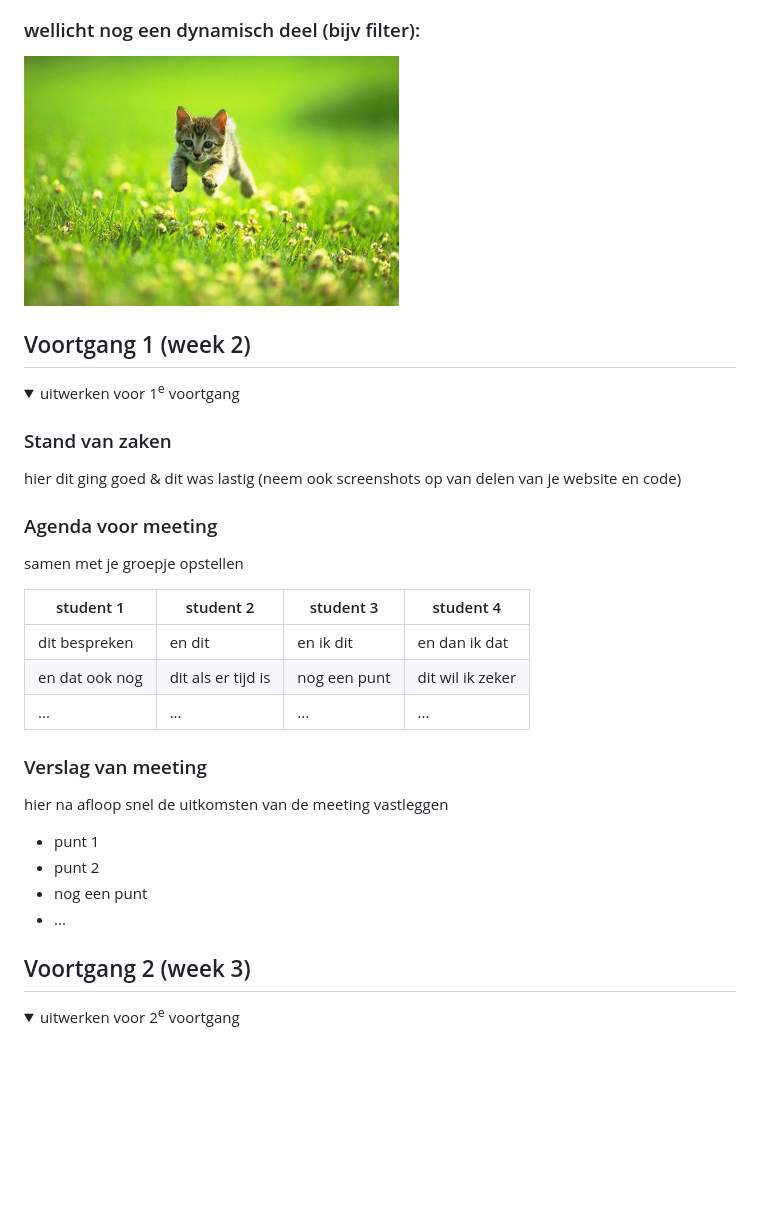
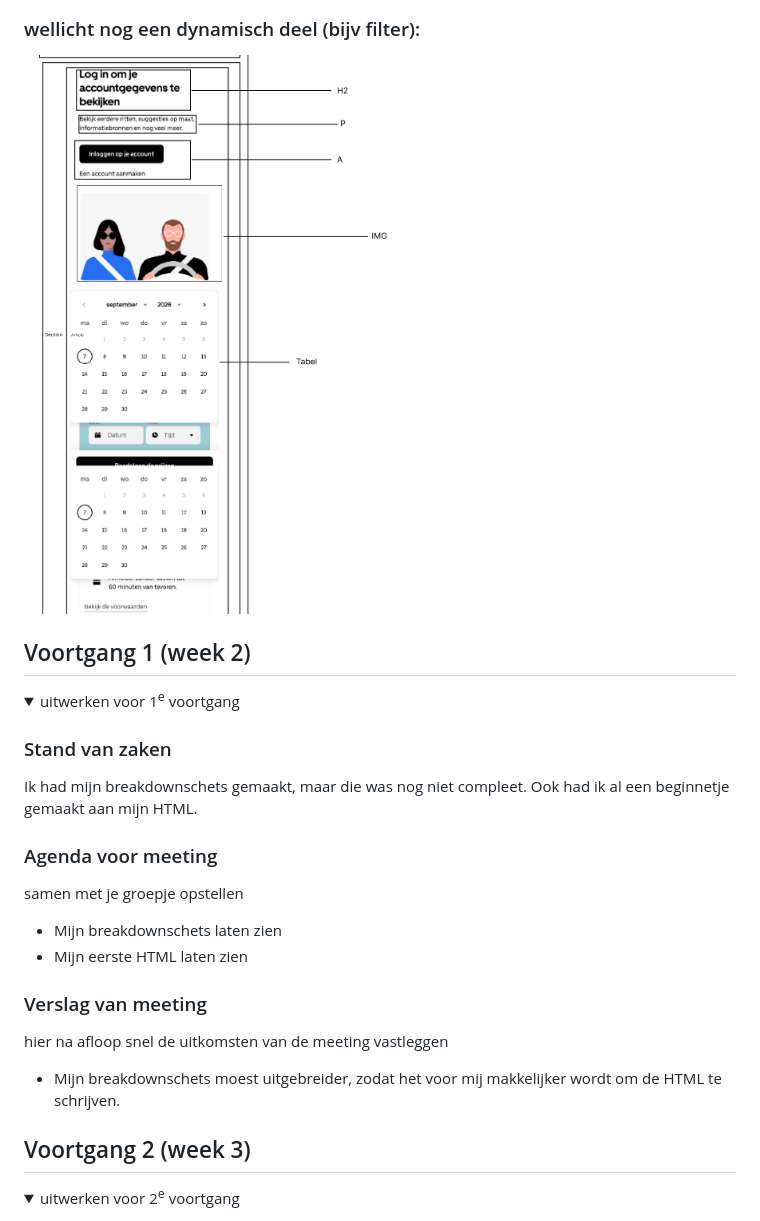
Before and after one commit to Mehmet-Yasa/frontend-inhaal, a Markdown page: README.md, the part around the change printed below. GitHub-like rendering; pictures changed too: readme-images/dynamisch2.png (added); folded sections open; blank space fills up the shorter version.

```diff
--- a/README.md
+++ b/README.md
@@ -78,7 +99,6 @@ Nb. Door *open* toe te voegen aan een *details* element kun je deze standaard op
 
   ### wellicht nog een dynamisch deel (bijv filter):
-  <img src="readme-images/dummy-plaatje.jpg" width="375px" alt="breakdown van nog een dynamisch deel">
-
+  <img src="readme-images/dynamisch2.png" width="375px" alt="breakdown van nog een dynamisch deel">
 </details>
 
 
@@ -91,27 +111,20 @@ Nb. Door *open* toe te voegen aan een *details* element kun je deze standaard op
   <summary>uitwerken voor 1<sup>e</sup> voortgang</summary>
 
   ### Stand van zaken
-  hier dit ging goed & dit was lastig (neem ook screenshots op van delen van je website en code)
+  Ik had mijn breakdownschets gemaakt, maar die was nog niet compleet. Ook had ik al een beginnetje gemaakt aan mijn HTML.
 
 
   ### Agenda voor meeting
   samen met je groepje opstellen
 
-  | student 1      | student 2          | student 3    | student 4        |
-  | ---            | ---                | ---          | ---              |
-  | dit bespreken  | en dit             | en ik dit    | en dan ik dat    |
-  | en dat ook nog | dit als er tijd is | nog een punt | dit wil ik zeker |
-  | ...            | ...                | ...          | ...              |
+  - Mijn breakdownschets laten zien
+  - Mijn eerste HTML laten zien
 
 
   ### Verslag van meeting
   hier na afloop snel de uitkomsten van de meeting vastleggen
 
-  - punt 1
-  - punt 2
-  - nog een punt
-  - ...
-
+  - Mijn breakdownschets moest uitgebreider, zodat het voor mij makkelijker wordt om de HTML te schrijven.
 </details>
 
 
```
Also changed, not shown: other parts of README.md (+23 -4 lines), readme-images/breakdownschets2paginas.png (added), readme-images/dynamisch1.png (added).
